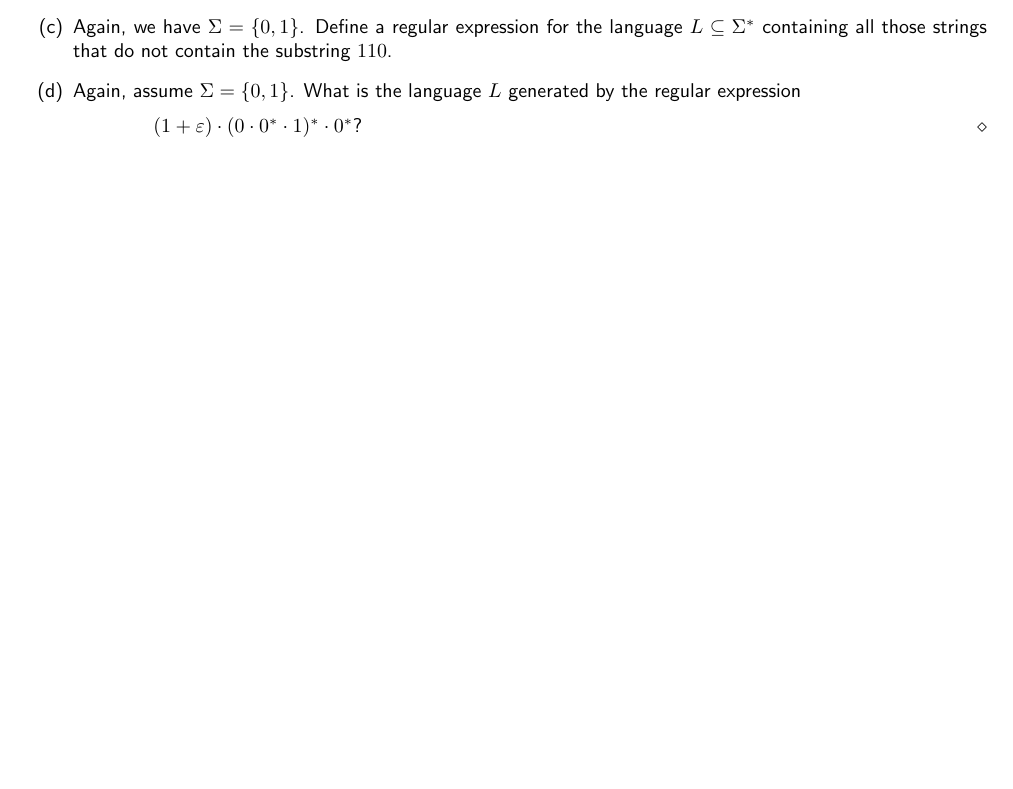
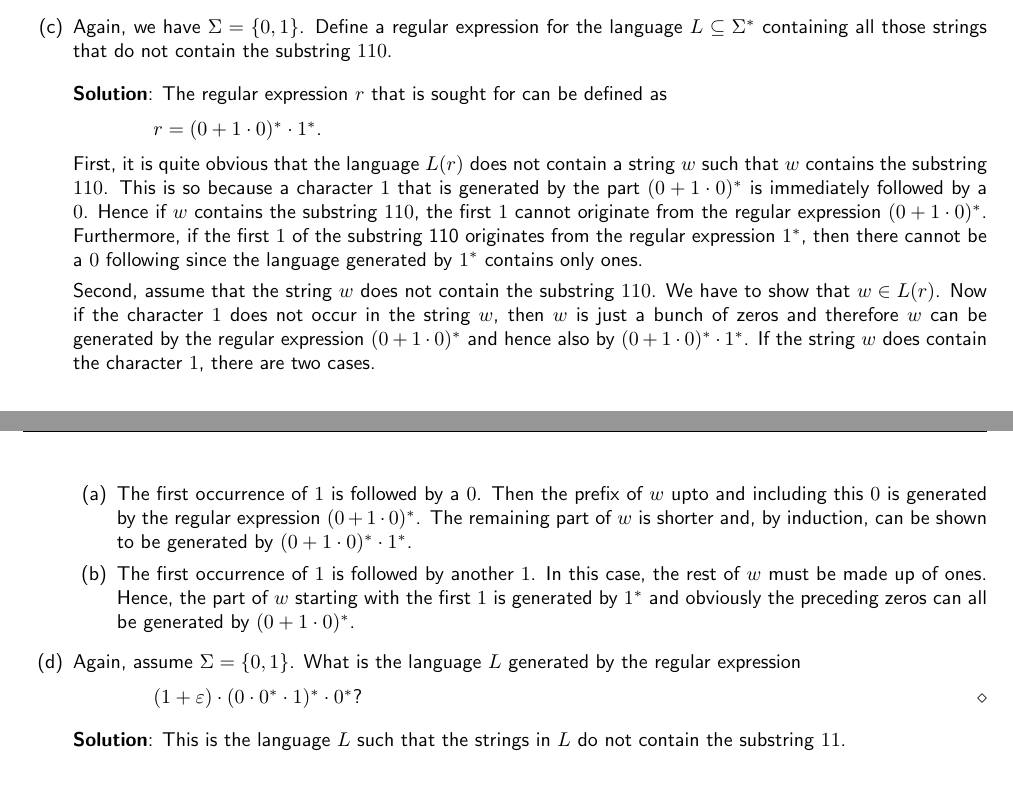
Before and after one commit to karlstroetmann/Formal-Languages, a LaTeX thesis (Lecture-Notes/formal-languages.tex, which reads Lecture-Notes/regular-expressions.tex): part of page 12 of 308 before the commit and two parts of pages 12 and 13 of 308 after it, the two joined at a grey line, cut so that both start at the same text, the shorter picture padded with empty space. Compiled offline with pdfLaTeX.

Commit message:
section on algebraic simplification unstarred

```diff
--- a/Lecture-Notes/regular-expressions.tex
+++ b/Lecture-Notes/regular-expressions.tex
@@ -277,41 +277,41 @@ like  \textsl{Java} is different.  We will discuss these differences later when
 \item Again, we have $\Sigma = \{ 0, 1 \}$.   Define a regular expression for the language
       $L \subseteq \Sigma^*$ containing all those strings that do not contain the substring  $110$.
 
-      % \solutionEng
-      % The regular expression $r$ that is sought for can be defined as
-      % \\[0.2cm]
-      % \hspace*{1.3cm}
-      % $r = (0 + 1 \cdot 0)^* \cdot 1^*$.
-      % \\[0.2cm]
-      % First, it is quite obvious that the language $L(r)$ does not contain a string $w$ such that
-      % $w$ contains the substring $110$.  This is so because a character $1$ that is generated by the
-      % part $(0 + 1 \cdot 0)^*$ is immediately followed by a $0$.  Hence if $w$ contains the
-      % substring $110$, the first $1$ cannot originate from the regular expression $(0 + 1 \cdot 0)^*$.
-      % Furthermore, if the first $1$ of the substring 110 originates from the regular expression
-      % $1^*$, then there cannot be a $0$ following since the language generated by $1^*$ contains
-      % only ones.
+      \solutionEng
+      The regular expression $r$ that is sought for can be defined as
+      \\[0.2cm]
+      \hspace*{1.3cm}
+      $r = (0 + 1 \cdot 0)^* \cdot 1^*$.
+      \\[0.2cm]
+      First, it is quite obvious that the language $L(r)$ does not contain a string $w$ such that
+      $w$ contains the substring $110$.  This is so because a character $1$ that is generated by the
+      part $(0 + 1 \cdot 0)^*$ is immediately followed by a $0$.  Hence if $w$ contains the
+      substring $110$, the first $1$ cannot originate from the regular expression $(0 + 1 \cdot 0)^*$.
+      Furthermore, if the first $1$ of the substring 110 originates from the regular expression
+      $1^*$, then there cannot be a $0$ following since the language generated by $1^*$ contains
+      only ones.
 
-      % Second, assume that the string $w$ does not contain the substring $110$.  We have to show that
-      % $w \in L(r)$.  Now if the character $1$ does not occur in the
-      % string $w$, then $w$ is just a bunch of zeros and therefore $w$ can be generated by the
-      % regular expression $(0+1\cdot 0)^*$ and hence also by $(0 + 1  \cdot 0)^* \cdot 1^*$.  If the string $w$ does contain the character $1$,
-      % there are two cases.
-      % \begin{enumerate}
-      % \item The first occurrence of $1$ is followed by a $0$.  Then the prefix of $w$ upto and
-      %       including this $0$ is generated by the regular expression $(0 + 1 \cdot 0)^*$.  The
-      %       remaining part of $w$ is shorter and, by induction, can be shown to be generated by
-      %       $(0 + 1 \cdot 0)^* \cdot 1^*$.
-      % \item The first occurrence of $1$ is followed by another $1$.  In this case, the rest of $w$
-      %       must be made up of ones.  Hence, the part of $w$ starting with the first $1$ is
-      %       generated by $1^*$ and obviously the preceding zeros can all be generated by
-      %       $(0 + 1 \cdot 0)^*$.
-      % \end{enumerate}
+      Second, assume that the string $w$ does not contain the substring $110$.  We have to show that
+      $w \in L(r)$.  Now if the character $1$ does not occur in the
+      string $w$, then $w$ is just a bunch of zeros and therefore $w$ can be generated by the
+      regular expression $(0+1\cdot 0)^*$ and hence also by $(0 + 1  \cdot 0)^* \cdot 1^*$.  If the string $w$ does contain the character $1$,
+      there are two cases.
+      \begin{enumerate}
+      \item The first occurrence of $1$ is followed by a $0$.  Then the prefix of $w$ upto and
+            including this $0$ is generated by the regular expression $(0 + 1 \cdot 0)^*$.  The
+            remaining part of $w$ is shorter and, by induction, can be shown to be generated by
+            $(0 + 1 \cdot 0)^* \cdot 1^*$.
+      \item The first occurrence of $1$ is followed by another $1$.  In this case, the rest of $w$
+            must be made up of ones.  Hence, the part of $w$ starting with the first $1$ is
+            generated by $1^*$ and obviously the preceding zeros can all be generated by
+            $(0 + 1 \cdot 0)^*$.
+      \end{enumerate}
 \item Again, assume $\Sigma = \{0,1\}$.  What is the language $L$ generated by the regular expression
       \\[0.2cm]
       \hspace*{1.3cm}
       $(1 + \varepsilon)\cdot(0\cdot 0^* \cdot 1)^* \cdot 0^*$?  \eox
 
-      % \solutionEng
-      % This is the language $L$ such that the strings in $L$ do not contain the substring $11$.
+      \solutionEng
+      This is the language $L$ such that the strings in $L$ do not contain the substring $11$.
 \end{enumerate}
 \renewcommand{\labelenumi}{\arabic{enumi}.}
```
Also changed, not shown: Lecture-Notes/regular-expressions.tex (4 more changed lines).
